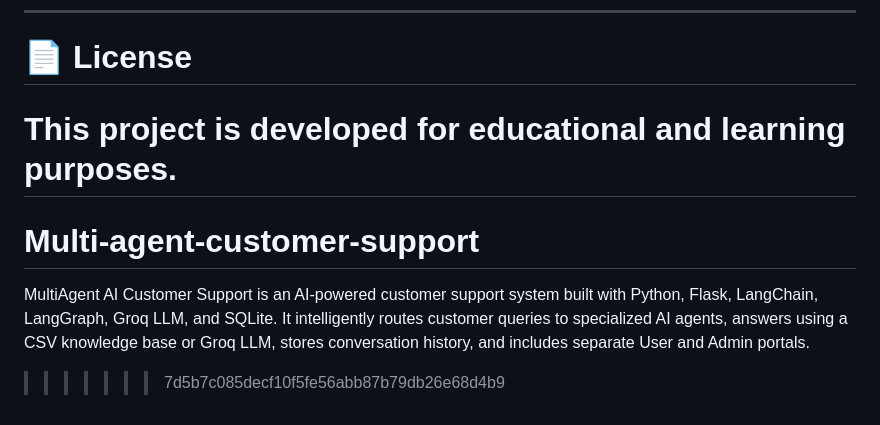
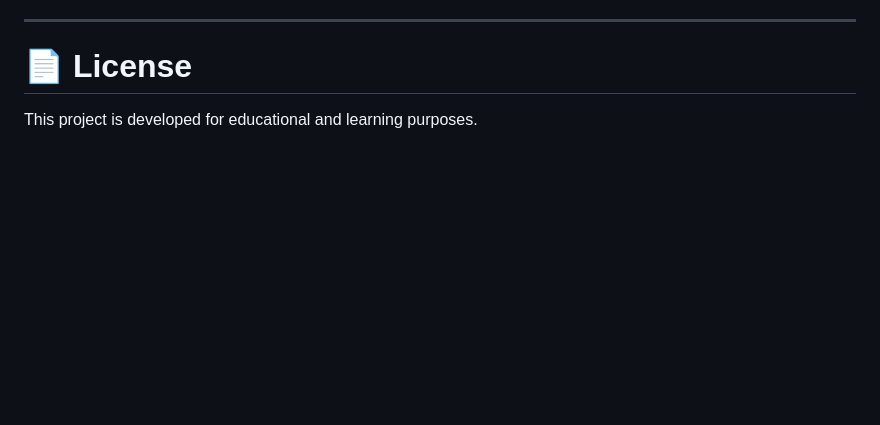
Before and after one commit to varshachavan629-spec/Multi-agent-customer-support, a Markdown page: README.md, the part around the change. Drawn GitHub-style; blank space fills up the shorter version.

Commit message:
Remove project title and description from README
Removed project description and title from README.

```diff
--- a/README.md
+++ b/README.md
@@ -398,7 +398,3 @@ Python | Flask | Machine Learning | Generative AI | LangChain | LangGraph
 # 📄 License
 
 This project is developed for educational and learning purposes.
-=======
-# Multi-agent-customer-support
-MultiAgent AI Customer Support is an AI-powered customer support system built with Python, Flask, LangChain, LangGraph, Groq LLM, and SQLite. It intelligently routes customer queries to specialized AI agents, answers using a CSV knowledge base or Groq LLM, stores conversation history, and includes separate User and Admin portals.
->>>>>>> 7d5b7c085decf10f5fe56abb87b79db26e68d4b9
```
